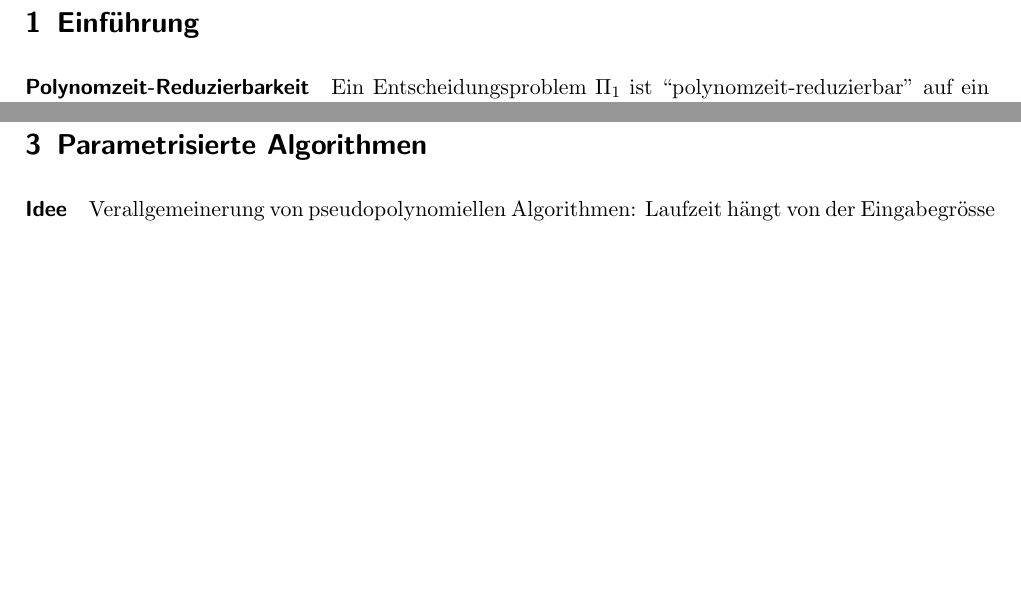
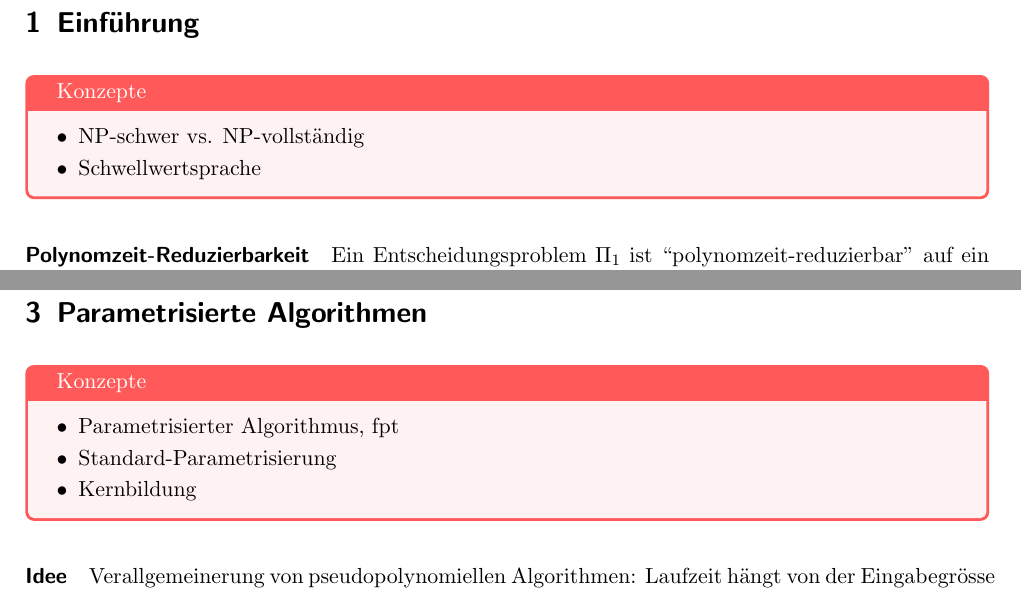
Before and after one commit to eth-cs-student-summaries/Algorithmik-fuer-Schwere-Probleme, a LaTeX paper (main.tex, which reads 1-introduction.tex, 3-parameterized-algorithms.tex): two parts of pages 3 and 7 of 8, joined at a grey line, cut so that both start at the same text, the shorter picture padded with empty space. Compiled offline with pdfLaTeX.

Commit message:
Add takeaway boxes

```diff
--- a/1-introduction.tex
+++ b/1-introduction.tex
@@ -1,4 +1,9 @@
 \section{Einführung}
+
+\begin{takeaway}
+    \item NP-schwer vs. NP-vollständig
+    \item Schwellwertsprache
+\end{takeaway}
 
 \paragraph{Polynomzeit-Reduzierbarkeit}
 Ein Entscheidungsproblem $\Pi_1$ ist ``polynomzeit-reduzierbar'' auf ein anderes
--- a/3-parameterized-algorithms.tex
+++ b/3-parameterized-algorithms.tex
@@ -1,4 +1,10 @@
 \section{Parametrisierte Algorithmen}
+
+\begin{takeaway}
+    \item Parametrisierter Algorithmus, fpt
+    \item Standard-Parametrisierung
+    \item Kernbildung
+\end{takeaway}
 
 \paragraph{Idee}
 Verallgemeinerung von pseudopolynomiellen Algorithmen:
--- a/main.tex
+++ b/main.tex
@@ -7,6 +7,7 @@
 \usepackage{hyperref} % for hyper links
 \usepackage{graphicx}
 \usepackage{enumitem} % for enumerations a), i)
+\usepackage{tcolorbox} % for colorful boxes
 
 \usepackage{geometry}
  \geometry{
```
Also changed, not shown: 2-pseudopolynomial-algorithms.tex (+5 -0 lines), images/np-hard-complete.svg (deleted), main.pdf, main.tex (11 more changed lines).
